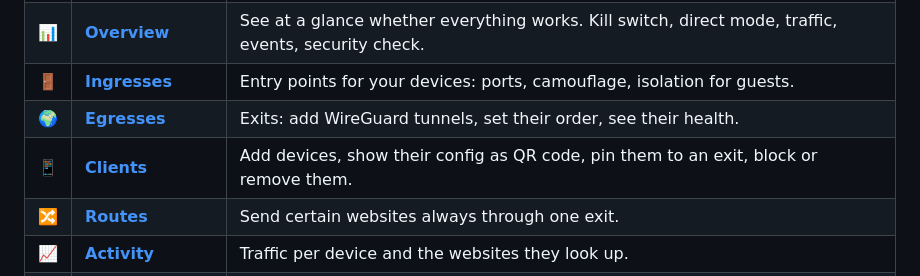
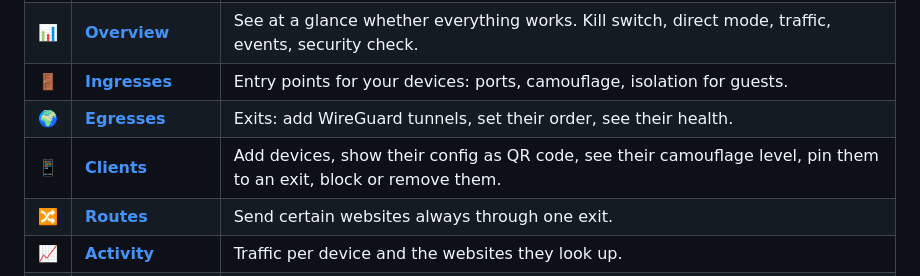
Before and after one commit to sSeewald/vwitch, a Markdown page: docs/README.md, the part around the change. GitHub-like rendering.

```diff
--- a/docs/README.md
+++ b/docs/README.md
@@ -21,7 +21,7 @@ screenshots and the matching commands.
 | 📊 | **[Overview](overview.md)** | See at a glance whether everything works. Kill switch, direct mode, traffic, events, security check. |
 | 🚪 | **[Ingresses](ingresses.md)** | Entry points for your devices: ports, camouflage, isolation for guests. |
 | 🌍 | **[Egresses](egresses.md)** | Exits: add WireGuard tunnels, set their order, see their health. |
-| 📱 | **[Clients](clients.md)** | Add devices, show their config as QR code, pin them to an exit, block or remove them. |
+| 📱 | **[Clients](clients.md)** | Add devices, show their config as QR code, see their camouflage level, pin them to an exit, block or remove them. |
 | 🔀 | **[Routes](routes.md)** | Send certain websites always through one exit. |
 | 📈 | **[Activity](activity.md)** | Traffic per device and the websites they look up. |
 | 🚫 | **[Blocking](blocking.md)** | Block websites and countries, see what was blocked. |
```
Also changed, not shown: docs/clients.md (+30 -1 lines), docs/images/client-ingress.png, docs/images/client.png, docs/images/clients.png, 9 other files.
